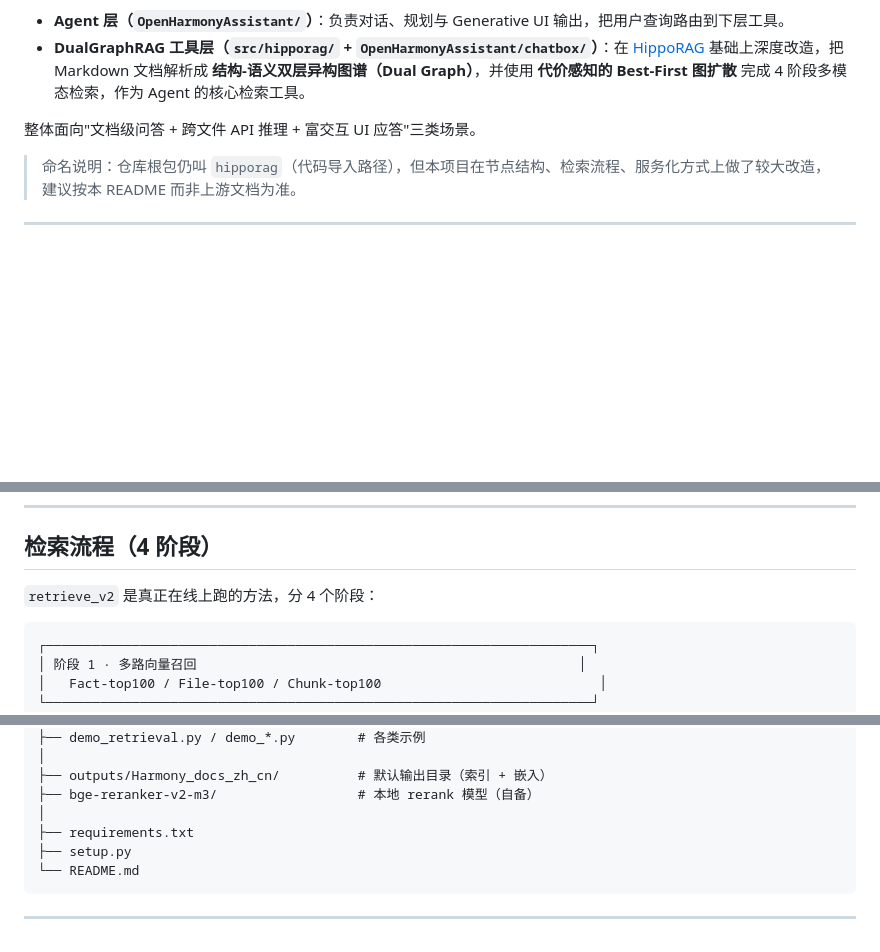
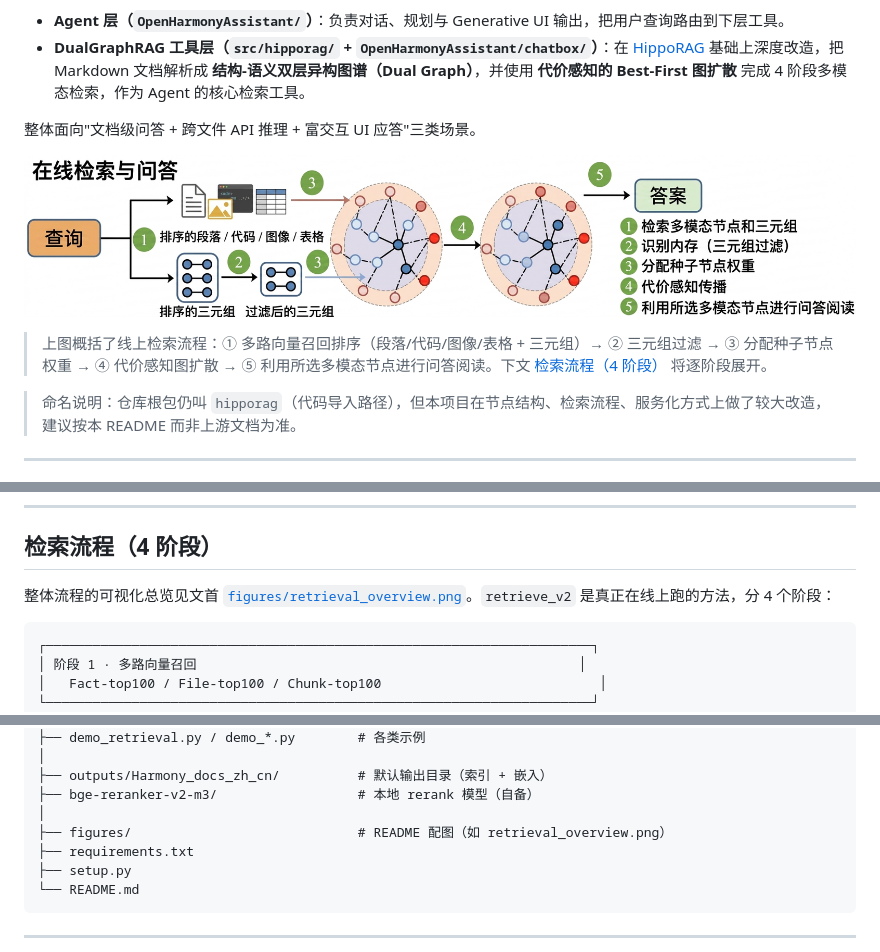
Before and after one commit to this233/Graph-Agent-for-OpenHarmony, a Markdown page: README.md, 3 parts joined by grey strips. Rendered like a GitHub page; pictures changed too: figures/retrieval_overview.png (added); blank space fills up the shorter version.

Commit message:
docs: add online retrieval overview figure to README
新增 figures/retrieval_overview.png 作为线上检索与问答流程的可视化总览，
并在 README 顶部、检索流程、项目结构与更新日志中相互引用。

Made-with: Cursor

````diff
--- a/README.md
+++ b/README.md
@@ -8,6 +8,10 @@
 - **DualGraphRAG 工具层（`src/hipporag/` + `OpenHarmonyAssistant/chatbox/`）**：在 [HippoRAG](https://github.com/OSU-NLP-Group/HippoRAG) 基础上深度改造，把 Markdown 文档解析成 **结构-语义双层异构图谱（Dual Graph）**，并使用 **代价感知的 Best-First 图扩散** 完成 4 阶段多模态检索，作为 Agent 的核心检索工具。
 
 整体面向"文档级问答 + 跨文件 API 推理 + 富交互 UI 应答"三类场景。
+
+![在线检索与问答总览](figures/retrieval_overview.png)
+
+> 上图概括了线上检索流程：① 多路向量召回排序（段落/代码/图像/表格 + 三元组）→ ② 三元组过滤 → ③ 分配种子节点权重 → ④ 代价感知图扩散 → ⑤ 利用所选多模态节点进行问答阅读。下文 [检索流程（4 阶段）](#检索流程4-阶段) 将逐阶段展开。
 
 > 命名说明：仓库根包仍叫 `hipporag`（代码导入路径），但本项目在节点结构、检索流程、服务化方式上做了较大改造，建议按本 README 而非上游文档为准。
 
@@ -284,7 +288,7 @@ structure.json → abstract.json → with_captions.json
 
 ## 检索流程（4 阶段）
 
-`retrieve_v2` 是真正在线上跑的方法，分 4 个阶段：
+整体流程的可视化总览见文首 [`figures/retrieval_overview.png`](figures/retrieval_overview.png)。`retrieve_v2` 是真正在线上跑的方法，分 4 个阶段：
 
 ```
 ┌──────────────────────────────────────────────────────────────────────┐
@@ -559,6 +563,7 @@ Graph-Agent-for-OpenHarmony/
 ├── outputs/Harmony_docs_zh_cn/          # 默认输出目录（索引 + 嵌入）
 ├── bge-reranker-v2-m3/                  # 本地 rerank 模型（自备）
 │
+├── figures/                             # README 配图（如 retrieval_overview.png）
 ├── requirements.txt
 ├── setup.py
 └── README.md
````
Also changed, not shown: other parts of README.md (+1 -0 lines).
